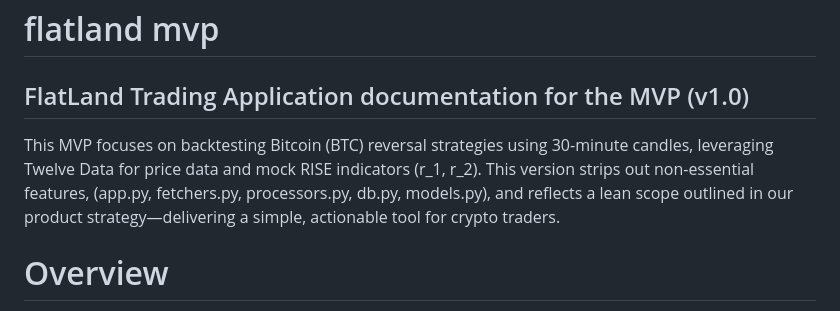
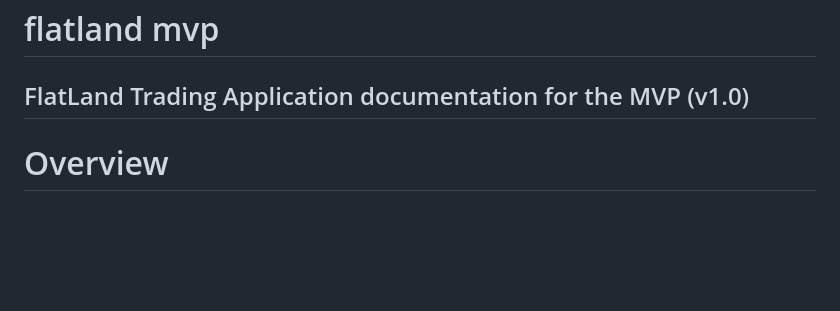
Before and after one commit to matthewmorganstein/flatland, a Markdown page: README.md, the part around the change. Rendered like a GitHub page; blank space fills up the shorter version.

```diff
--- a/README.md
+++ b/README.md
@@ -1,8 +1,5 @@
 # flatland mvp
 ## FlatLand Trading Application documentation for the MVP (v1.0)
-
-This MVP focuses on backtesting Bitcoin (BTC) reversal strategies using 30-minute candles, leveraging Twelve Data for price data and mock RISE indicators (r_1, r_2). This version strips out non-essential features, (app.py, fetchers.py, processors.py, db.py, models.py), and reflects a lean scope outlined in our product strategy—delivering a simple, actionable tool for crypto traders.
-
 # Overview
 
 FlatLand is a lightweight trading tool designed for crypto enthusiasts who want to test reversal strategies on Bitcoin (BTC) without the fluff. Built for the solo developer behind LineLand, this MVP backtests the last 15 trades on 30-minute candles, using price data from Twelve Data and mock sentiment indicators (r_1, r_2) until RISE integration is live. It spits out clear metrics—win rate, profit factor, total profit—and a Plotly chart to see if the strategy holds water. Think of it as a quick, no-nonsense way to spot BTC momentum pivots and decide “worth it or not?” before risking real cash.
```
